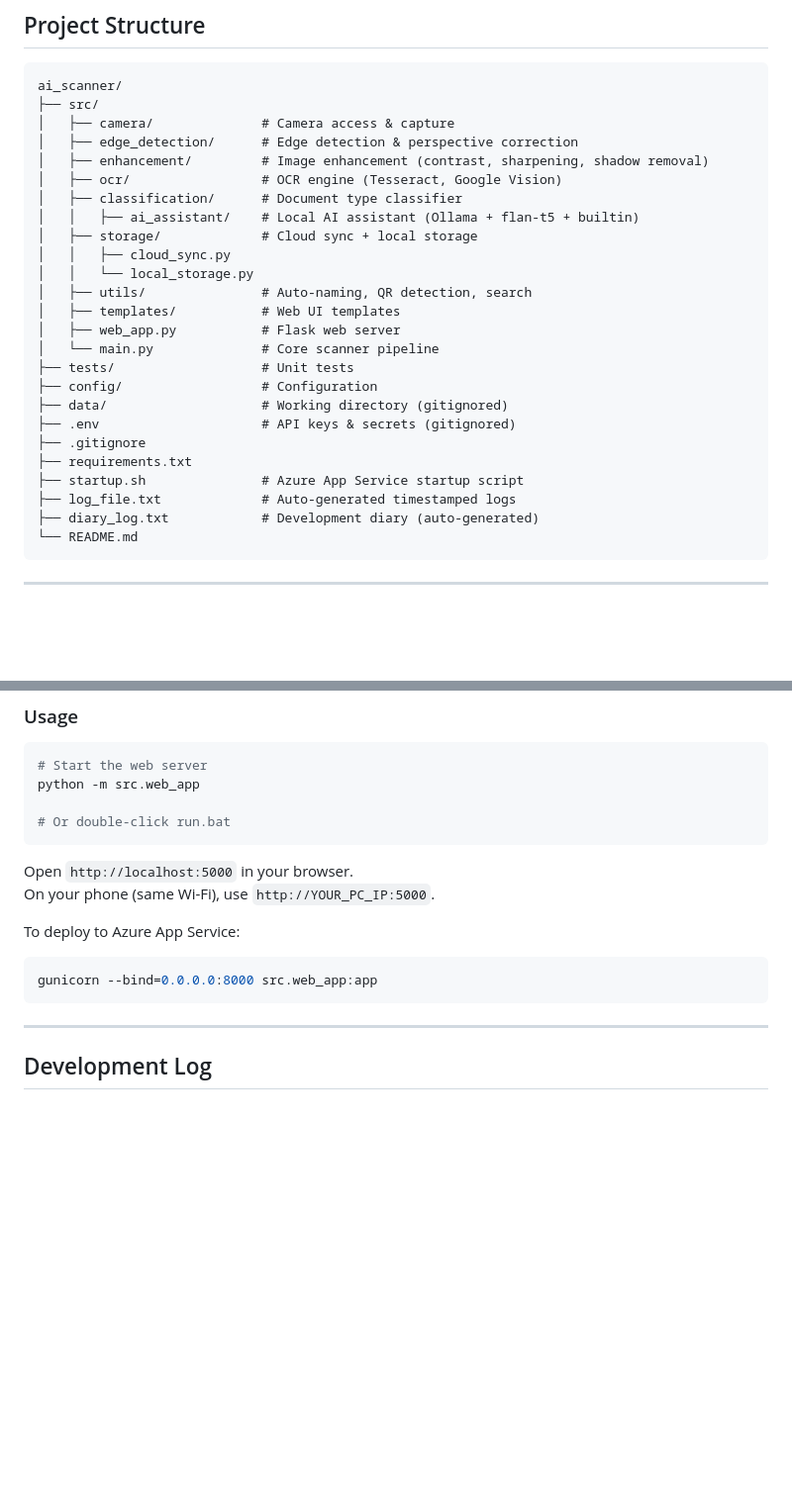
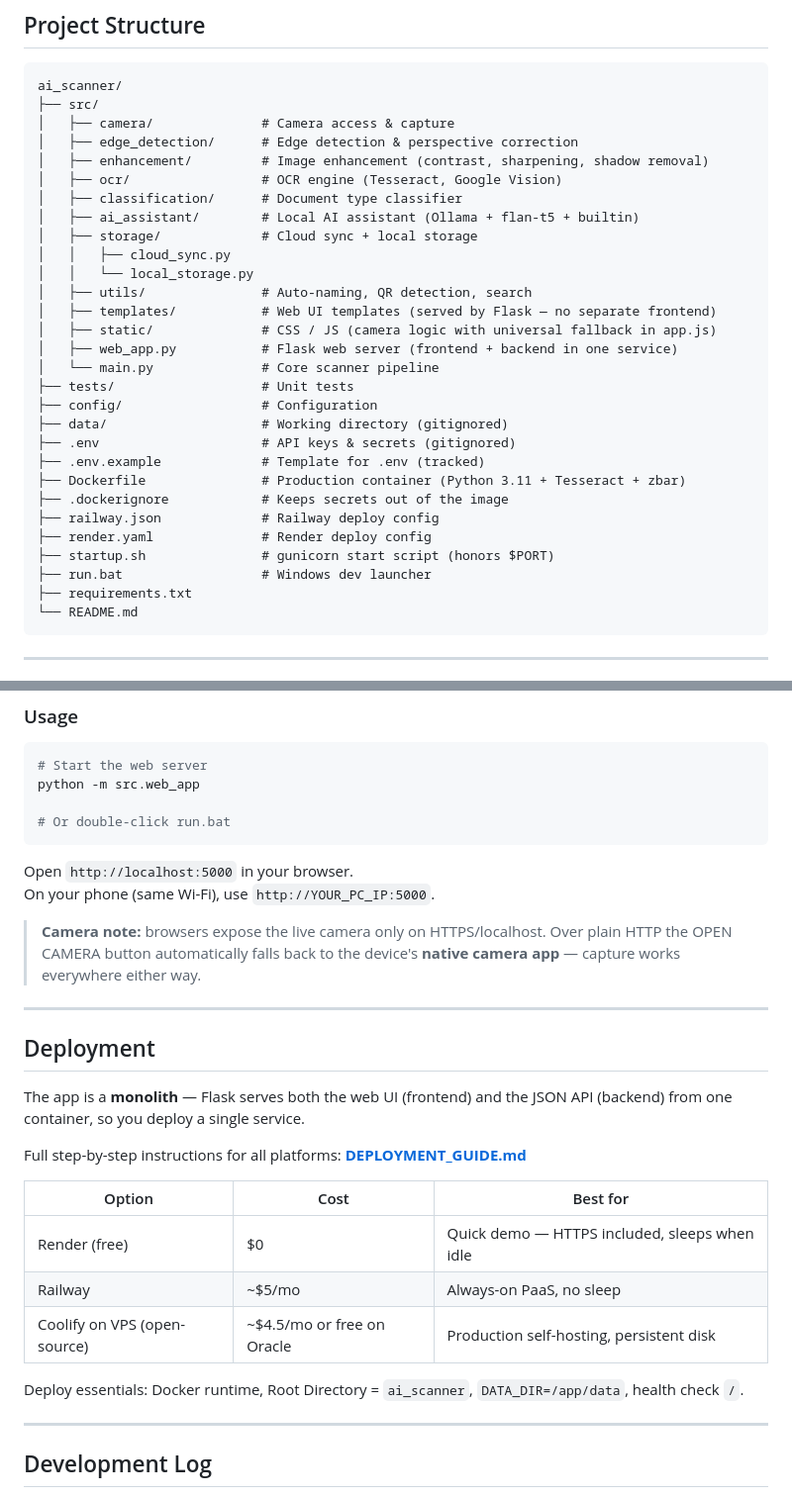
Before and after one commit to OPBSUTHAR/ai-scanner, a Markdown page: ai_scanner/README.md, 2 parts joined by grey strips. Shown at 99% size. Rendered like a GitHub page; blank space fills up the shorter version.

Commit message:
feat: update deployment guide and README for monolithic architecture; clarify camera behavior and deployment options

````diff
--- a/ai_scanner/README.md
+++ b/ai_scanner/README.md
@@ -72,23 +72,27 @@ ai_scanner/
 │   ├── enhancement/         # Image enhancement (contrast, sharpening, shadow removal)
 │   ├── ocr/                 # OCR engine (Tesseract, Google Vision)
 │   ├── classification/      # Document type classifier
-│   │   ├── ai_assistant/    # Local AI assistant (Ollama + flan-t5 + builtin)
+│   ├── ai_assistant/        # Local AI assistant (Ollama + flan-t5 + builtin)
 │   ├── storage/             # Cloud sync + local storage
 │   │   ├── cloud_sync.py
 │   │   └── local_storage.py
 │   ├── utils/               # Auto-naming, QR detection, search
-│   ├── templates/           # Web UI templates
-│   ├── web_app.py           # Flask web server
+│   ├── templates/           # Web UI templates (served by Flask — no separate frontend)
+│   ├── static/              # CSS / JS (camera logic with universal fallback in app.js)
+│   ├── web_app.py           # Flask web server (frontend + backend in one service)
 │   └── main.py              # Core scanner pipeline
 ├── tests/                   # Unit tests
 ├── config/                  # Configuration
 ├── data/                    # Working directory (gitignored)
 ├── .env                     # API keys & secrets (gitignored)
-├── .gitignore
+├── .env.example             # Template for .env (tracked)
+├── Dockerfile               # Production container (Python 3.11 + Tesseract + zbar)
+├── .dockerignore            # Keeps secrets out of the image
+├── railway.json             # Railway deploy config
+├── render.yaml              # Render deploy config
+├── startup.sh               # gunicorn start script (honors $PORT)
+├── run.bat                  # Windows dev launcher
 ├── requirements.txt
-├── startup.sh               # Azure App Service startup script
-├── log_file.txt             # Auto-generated timestamped logs
-├── diary_log.txt            # Development diary (auto-generated)
 └── README.md
 ```
 
@@ -173,10 +177,28 @@ python -m src.web_app
 Open `http://localhost:5000` in your browser.
 On your phone (same Wi-Fi), use `http://YOUR_PC_IP:5000`.
 
-To deploy to Azure App Service:
-```bash
-gunicorn --bind=0.0.0.0:8000 src.web_app:app
-```
+> **Camera note:** browsers expose the live camera only on HTTPS/localhost.
+> Over plain HTTP the OPEN CAMERA button automatically falls back to the
+> device's **native camera app** — capture works everywhere either way.
+
+---
+
+## Deployment
+
+The app is a **monolith** — Flask serves both the web UI (frontend) and the
+JSON API (backend) from one container, so you deploy a single service.
+
+Full step-by-step instructions for all platforms:
+**[DEPLOYMENT_GUIDE.md](../DEPLOYMENT_GUIDE.md)**
+
+| Option | Cost | Best for |
+|---|---|---|
+| Render (free) | $0 | Quick demo — HTTPS included, sleeps when idle |
+| Railway | ~$5/mo | Always-on PaaS, no sleep |
+| Coolify on VPS (open-source) | ~$4.5/mo or free on Oracle | Production self-hosting, persistent disk |
+
+Deploy essentials: Docker runtime, Root Directory = `ai_scanner`,
+`DATA_DIR=/app/data`, health check `/`.
 
 ---
 
````
Also changed, not shown: DEPLOYMENT_GUIDE.md (+196 -199 lines).
